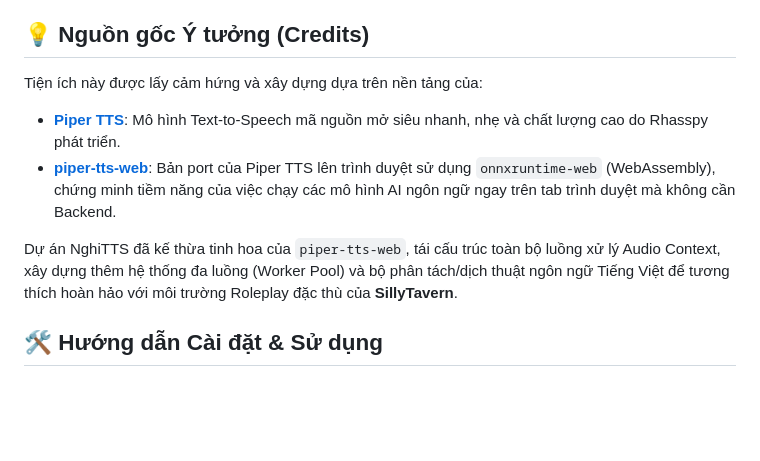
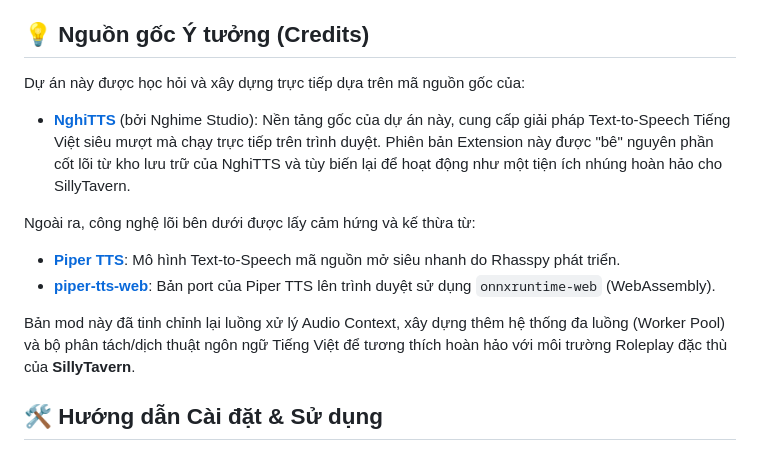
Before and after one commit to Khanhhpk/nghitts-sillytavern-extension, a Markdown page: README.md, the part around the change. Drawn GitHub-style; blank space fills up the shorter version.

Commit message:
docs: add nghimestudio/nghitts to credits as original source

```diff
--- a/README.md
+++ b/README.md
@@ -22,11 +22,14 @@ Tất cả quá trình tạo giọng nói đều diễn ra hoàn toàn **Offline
 
 ## 💡 Nguồn gốc Ý tưởng (Credits)
 
-Tiện ích này được lấy cảm hứng và xây dựng dựa trên nền tảng của:
-- **[Piper TTS](https://github.com/rhasspy/piper)**: Mô hình Text-to-Speech mã nguồn mở siêu nhanh, nhẹ và chất lượng cao do Rhasspy phát triển.
-- **[piper-tts-web](https://github.com/huggingface/piper-tts-web)**: Bản port của Piper TTS lên trình duyệt sử dụng `onnxruntime-web` (WebAssembly), chứng minh tiềm năng của việc chạy các mô hình AI ngôn ngữ ngay trên tab trình duyệt mà không cần Backend.
+Dự án này được học hỏi và xây dựng trực tiếp dựa trên mã nguồn gốc của:
+- **[NghiTTS](https://github.com/nghimestudio/nghitts)** (bởi Nghime Studio): Nền tảng gốc của dự án này, cung cấp giải pháp Text-to-Speech Tiếng Việt siêu mượt mà chạy trực tiếp trên trình duyệt. Phiên bản Extension này được "bê" nguyên phần cốt lõi từ kho lưu trữ của NghiTTS và tùy biến lại để hoạt động như một tiện ích nhúng hoàn hảo cho SillyTavern.
 
-Dự án NghiTTS đã kế thừa tinh hoa của `piper-tts-web`, tái cấu trúc toàn bộ luồng xử lý Audio Context, xây dựng thêm hệ thống đa luồng (Worker Pool) và bộ phân tách/dịch thuật ngôn ngữ Tiếng Việt để tương thích hoàn hảo với môi trường Roleplay đặc thù của **SillyTavern**.
+Ngoài ra, công nghệ lõi bên dưới được lấy cảm hứng và kế thừa từ:
+- **[Piper TTS](https://github.com/rhasspy/piper)**: Mô hình Text-to-Speech mã nguồn mở siêu nhanh do Rhasspy phát triển.
+- **[piper-tts-web](https://github.com/huggingface/piper-tts-web)**: Bản port của Piper TTS lên trình duyệt sử dụng `onnxruntime-web` (WebAssembly).
+
+Bản mod này đã tinh chỉnh lại luồng xử lý Audio Context, xây dựng thêm hệ thống đa luồng (Worker Pool) và bộ phân tách/dịch thuật ngôn ngữ Tiếng Việt để tương thích hoàn hảo với môi trường Roleplay đặc thù của **SillyTavern**.
 
 ## 🛠 Hướng dẫn Cài đặt & Sử dụng
 
```
